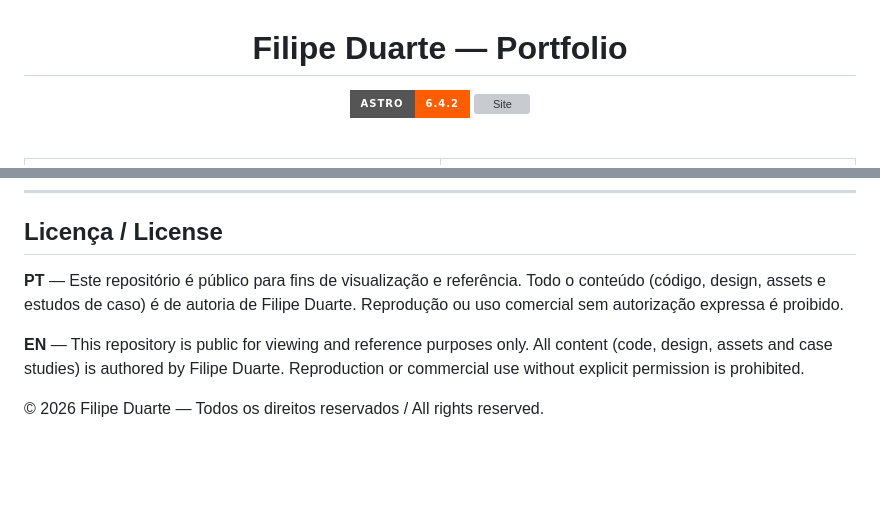
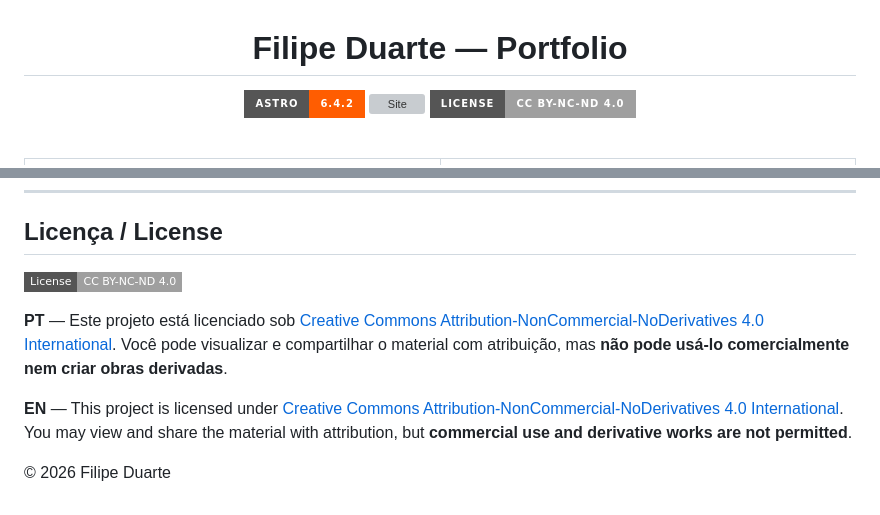
Before and after one commit to FilipeVDuarte/portfolio-filipe-duarte, a Markdown page: README.md, 2 parts joined by grey strips. Drawn GitHub-style; badges without logos; blank space fills up the shorter version; grey boxes are pictures that could not be loaded.

Commit message:
Add license

```diff
--- a/README.md
+++ b/README.md
@@ -4,6 +4,7 @@
 
 [![Astro](https://img.shields.io/badge/Astro-6.4.2-FF5D01?style=for-the-badge&logo=astro&logoColor=white)](https://astro.build)
 [![Site](https://img.shields.io/website?url=https%3A%2F%2Ffilipeduarte.netlify.app&style=for-the-badge&label=deploy&color=00C7B7)](https://filipeduarte.netlify.app)
+[![License](https://img.shields.io/badge/License-CC%20BY--NC--ND%204.0-lightgrey?style=for-the-badge)](LICENSE.md)
 
 <br/>
 
@@ -113,8 +114,10 @@ npm run preview
 
 ## Licença / License
 
-**PT** — Este repositório é público para fins de visualização e referência. Todo o conteúdo (código, design, assets e estudos de caso) é de autoria de Filipe Duarte. Reprodução ou uso comercial sem autorização expressa é proibido.
+[![License: CC BY-NC-ND 4.0](https://img.shields.io/badge/License-CC%20BY--NC--ND%204.0-lightgrey?style=flat-square)](LICENSE.md)
 
-**EN** — This repository is public for viewing and reference purposes only. All content (code, design, assets and case studies) is authored by Filipe Duarte. Reproduction or commercial use without explicit permission is prohibited.
+**PT** — Este projeto está licenciado sob [Creative Commons Attribution-NonCommercial-NoDerivatives 4.0 International](LICENSE.md). Você pode visualizar e compartilhar o material com atribuição, mas **não pode usá-lo comercialmente nem criar obras derivadas**.
 
-© 2026 Filipe Duarte — Todos os direitos reservados / All rights reserved.
+**EN** — This project is licensed under [Creative Commons Attribution-NonCommercial-NoDerivatives 4.0 International](LICENSE.md). You may view and share the material with attribution, but **commercial use and derivative works are not permitted**.
+
+© 2026 Filipe Duarte
```
Also changed, not shown: LICENSE.md (added, +157 -0 lines).
